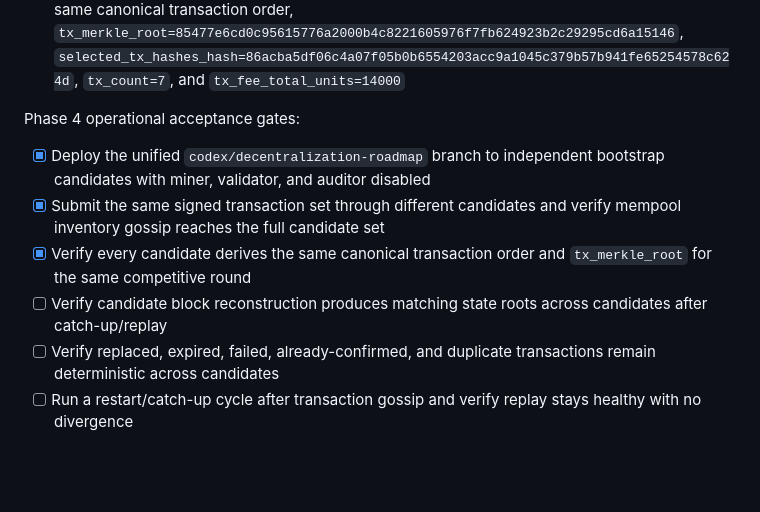
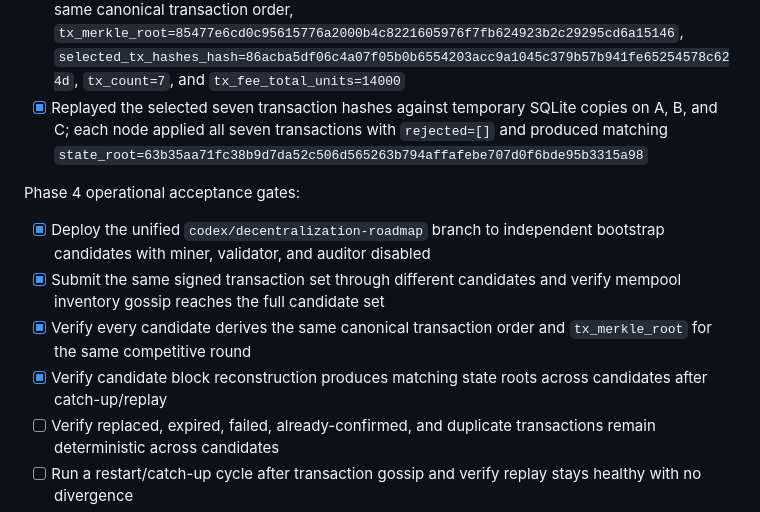
Before and after one commit to devcoffeecoin/PICOIN, a Markdown page: README.md, the part around the change. Rendered like a GitHub page; blank space fills up the shorter version.

Commit message:
Record phase 4 state root lab evidence

```diff
--- a/README.md
+++ b/README.md
@@ -924,13 +924,14 @@ Phase 4.6 operational evidence:
 - [x] Deployed the unified `codex/decentralization-roadmap` branch to isolated Phase 4 lab candidates A (`178.62.30.17`), B (`138.68.139.141`), and C (`159.89.115.183`) with miner, validator, and auditor disabled
 - [x] Submitted a controlled signed transaction set through different candidates and reconciled candidate-to-candidate until all three `/mempool/inventory` responses contained the same seven transaction hashes
 - [x] Registered independent test miners on A, B, and C and verified every candidate selected the same canonical transaction order, `tx_merkle_root=85477e6cd0c95615776a2000b4c8221605976f7fb624923b2c29295cd6a15146`, `selected_tx_hashes_hash=86acba5df06c4a07f05b0b6554203acc9a1045c379b57b941fe65254578c624d`, `tx_count=7`, and `tx_fee_total_units=14000`
+- [x] Replayed the selected seven transaction hashes against temporary SQLite copies on A, B, and C; each node applied all seven transactions with `rejected=[]` and produced matching `state_root=63b35aa71fc38b9d7da52c506d565263b794affafebe707d0f6bde95b3315a98`
 
 Phase 4 operational acceptance gates:
 
 - [x] Deploy the unified `codex/decentralization-roadmap` branch to independent bootstrap candidates with miner, validator, and auditor disabled
 - [x] Submit the same signed transaction set through different candidates and verify mempool inventory gossip reaches the full candidate set
 - [x] Verify every candidate derives the same canonical transaction order and `tx_merkle_root` for the same competitive round
-- [ ] Verify candidate block reconstruction produces matching state roots across candidates after catch-up/replay
+- [x] Verify candidate block reconstruction produces matching state roots across candidates after catch-up/replay
 - [ ] Verify replaced, expired, failed, already-confirmed, and duplicate transactions remain deterministic across candidates
 - [ ] Run a restart/catch-up cycle after transaction gossip and verify replay stays healthy with no divergence
 - [ ] Record candidate heights, hashes, mempool counts, tx commitments, state roots, and replay health before marking Phase 4 closed
```
